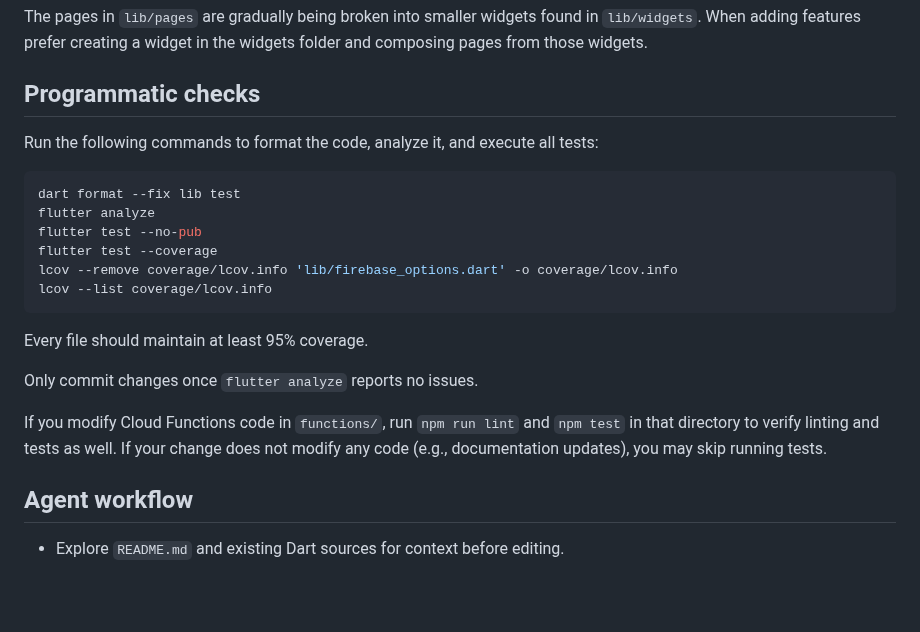
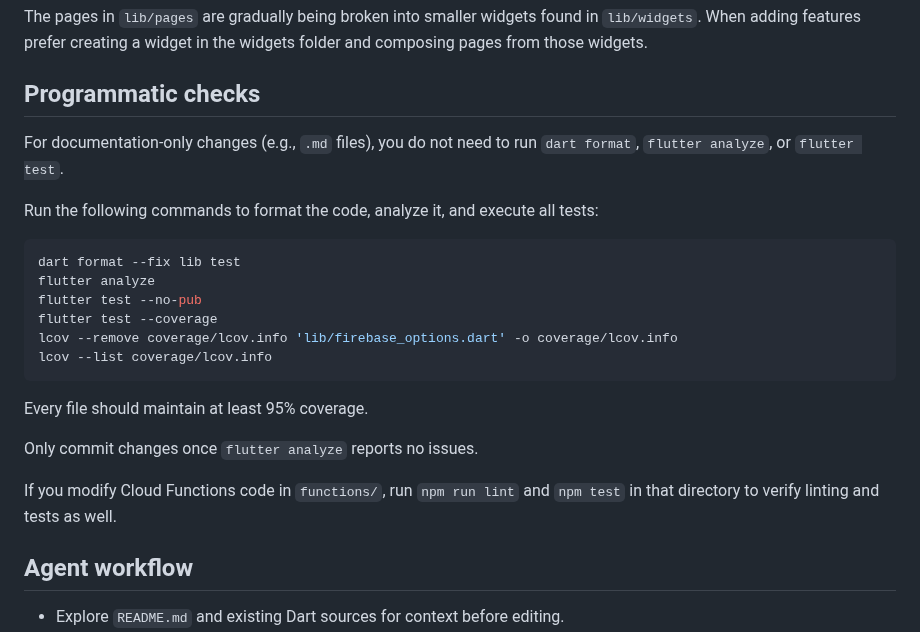
Before and after one commit to Shir0o/bible-read, a Markdown page: AGENTS.md, the part around the change. Drawn GitHub-style; blank space fills up the shorter version.

Commit message:
docs: clarify programmatic checks for docs

````diff
--- a/AGENTS.md
+++ b/AGENTS.md
@@ -68,6 +68,8 @@ The pages in `lib/pages` are gradually being broken into smaller widgets found i
 
 ## Programmatic checks
 
+For documentation-only changes (e.g., `.md` files), you do not need to run `dart format`, `flutter analyze`, or `flutter test`.
+
 Run the following commands to format the code, analyze it, and execute all tests:
 
 ```bash
@@ -83,7 +85,7 @@ Every file should maintain at least 95% coverage.
 
 Only commit changes once `flutter analyze` reports no issues.
 
-If you modify Cloud Functions code in `functions/`, run `npm run lint` and `npm test` in that directory to verify linting and tests as well. If your change does not modify any code (e.g., documentation updates), you may skip running tests.
+If you modify Cloud Functions code in `functions/`, run `npm run lint` and `npm test` in that directory to verify linting and tests as well.
 
 ## Agent workflow
 
````
